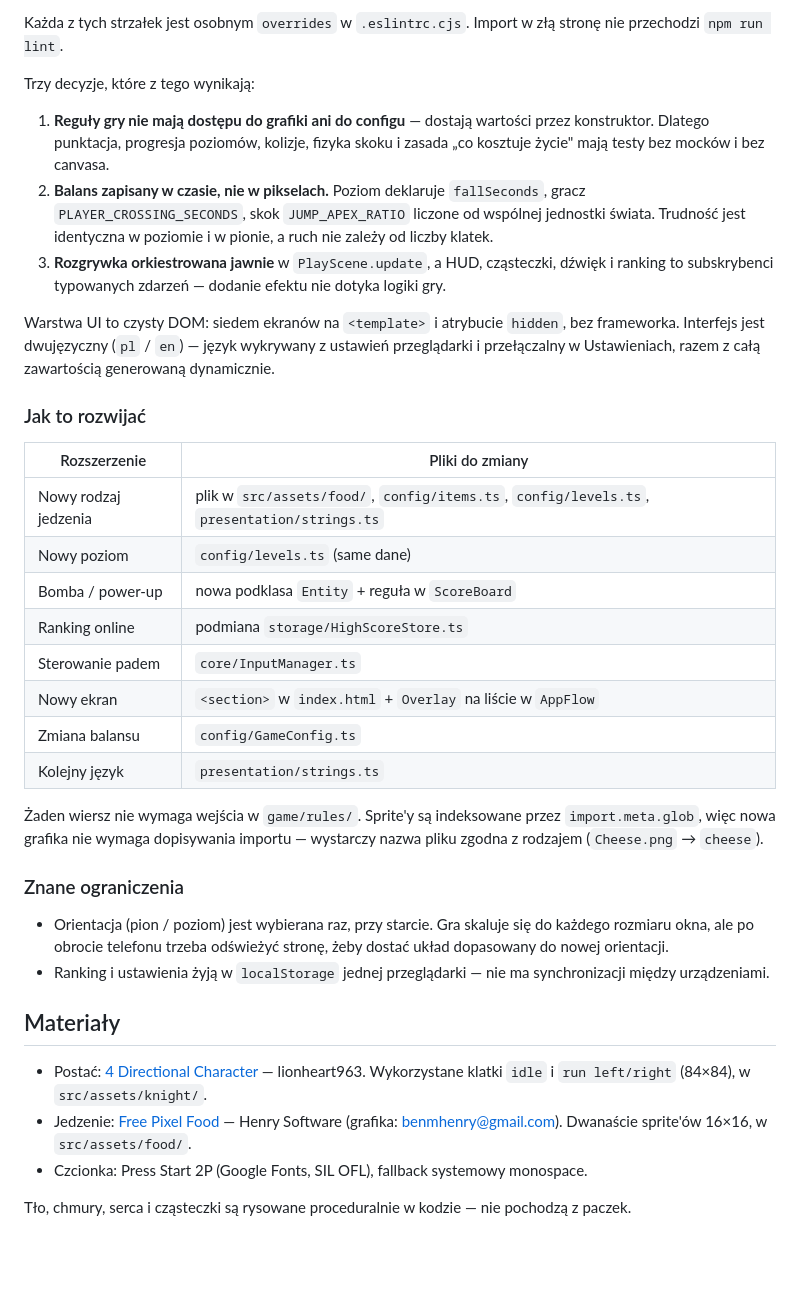
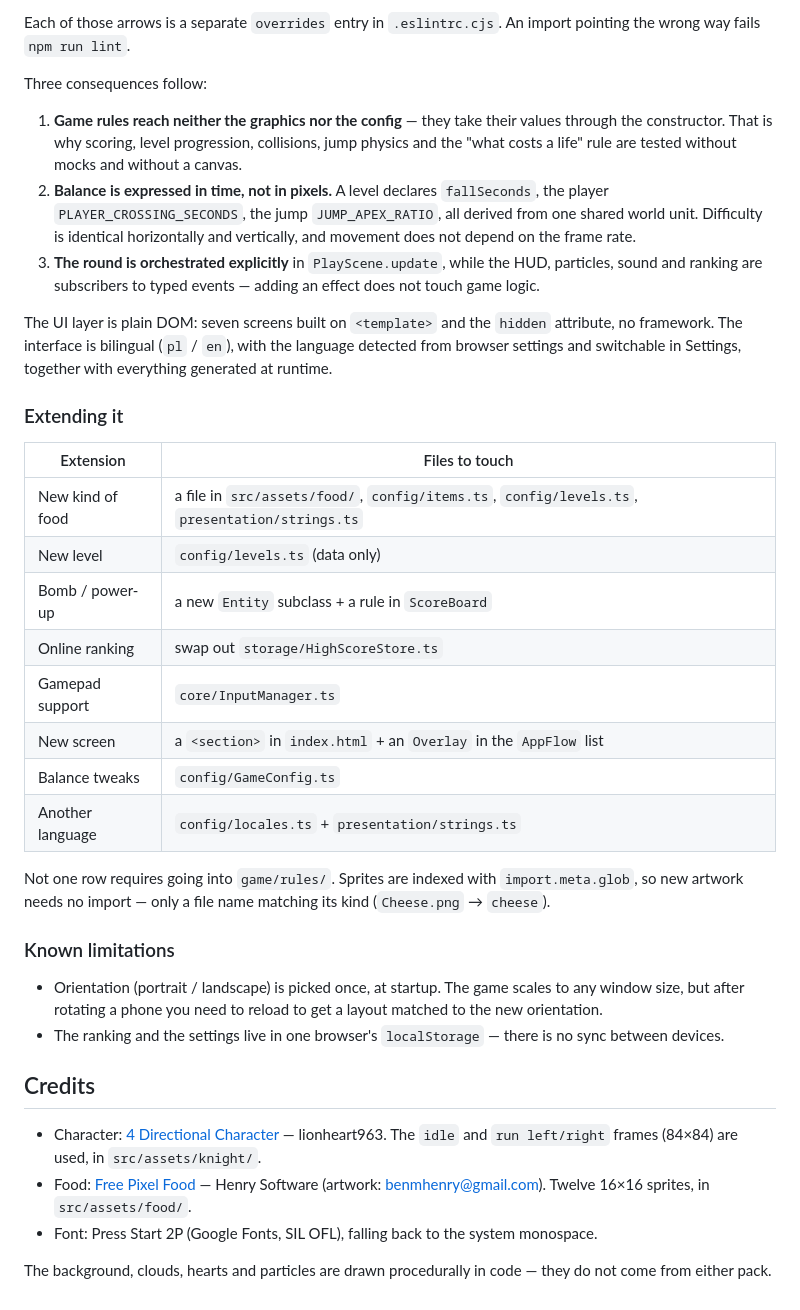
Before and after one commit to amargielewski/Game, a Markdown page: README.md, the part around one of its changes. GitHub-like rendering; blank space fills up the shorter version.

Commit message:
docs: write the readme in english
The repository is now English end to end. Polish survives only as
user-facing strings in the translation table, which is what it is for.

````diff
--- a/README.md
+++ b/README.md
@@ -67,54 +68,57 @@ app/           ──►  wszystko powyżej   jedyne miejsce, które składa ca
 ```
 
-Każda z tych strzałek jest osobnym `overrides` w `.eslintrc.cjs`. Import w złą stronę nie
-przechodzi `npm run lint`.
+Each of those arrows is a separate `overrides` entry in `.eslintrc.cjs`. An import pointing
+the wrong way fails `npm run lint`.
 
-Trzy decyzje, które z tego wynikają:
+Three consequences follow:
 
-1. **Reguły gry nie mają dostępu do grafiki ani do configu** — dostają wartości przez
-   konstruktor. Dlatego punktacja, progresja poziomów, kolizje, fizyka skoku i zasada
-   „co kosztuje życie" mają testy bez mocków i bez canvasa.
-2. **Balans zapisany w czasie, nie w pikselach.** Poziom deklaruje `fallSeconds`, gracz
-   `PLAYER_CROSSING_SECONDS`, skok `JUMP_APEX_RATIO` liczone od wspólnej jednostki świata.
-   Trudność jest identyczna w poziomie i w pionie, a ruch nie zależy od liczby klatek.
-3. **Rozgrywka orkiestrowana jawnie** w `PlayScene.update`, a HUD, cząsteczki, dźwięk
-   i ranking to subskrybenci typowanych zdarzeń — dodanie efektu nie dotyka logiki gry.
+1. **Game rules reach neither the graphics nor the config** — they take their values through
+   the constructor. That is why scoring, level progression, collisions, jump physics and the
+   "what costs a life" rule are tested without mocks and without a canvas.
+2. **Balance is expressed in time, not in pixels.** A level declares `fallSeconds`, the
+   player `PLAYER_CROSSING_SECONDS`, the jump `JUMP_APEX_RATIO`, all derived from one shared
+   world unit. Difficulty is identical horizontally and vertically, and movement does not
+   depend on the frame rate.
+3. **The round is orchestrated explicitly** in `PlayScene.update`, while the HUD, particles,
+   sound and ranking are subscribers to typed events — adding an effect does not touch game
+   logic.
 
-Warstwa UI to czysty DOM: siedem ekranów na `<template>` i atrybucie `hidden`, bez frameworka.
-Interfejs jest dwujęzyczny (`pl` / `en`) — język wykrywany z ustawień przeglądarki i
-przełączalny w Ustawieniach, razem z całą zawartością generowaną dynamicznie.
+The UI layer is plain DOM: seven screens built on `<template>` and the `hidden` attribute,
+no framework. The interface is bilingual (`pl` / `en`), with the language detected from
+browser settings and switchable in Settings, together with everything generated at runtime.
 
-### Jak to rozwijać
+### Extending it
 
-| Rozszerzenie         | Pliki do zmiany                                                                             |
-| -------------------- | ------------------------------------------------------------------------------------------- |
-| Nowy rodzaj jedzenia | plik w `src/assets/food/`, `config/items.ts`, `config/levels.ts`, `presentation/strings.ts` |
-| Nowy poziom          | `config/levels.ts` (same dane)                                                              |
-| Bomba / power-up     | nowa podklasa `Entity` + reguła w `ScoreBoard`                                              |
-| Ranking online       | podmiana `storage/HighScoreStore.ts`                                                        |
-| Sterowanie padem     | `core/InputManager.ts`                                                                      |
-| Nowy ekran           | `<section>` w `index.html` + `Overlay` na liście w `AppFlow`                                |
-| Zmiana balansu       | `config/GameConfig.ts`                                                                      |
-| Kolejny język        | `presentation/strings.ts`                                                                   |
+| Extension        | Files to touch                                                                                 |
+| ---------------- | ---------------------------------------------------------------------------------------------- |
+| New kind of food | a file in `src/assets/food/`, `config/items.ts`, `config/levels.ts`, `presentation/strings.ts` |
+| New level        | `config/levels.ts` (data only)                                                                 |
+| Bomb / power-up  | a new `Entity` subclass + a rule in `ScoreBoard`                                               |
+| Online ranking   | swap out `storage/HighScoreStore.ts`                                                           |
+| Gamepad support  | `core/InputManager.ts`                                                                         |
+| New screen       | a `<section>` in `index.html` + an `Overlay` in the `AppFlow` list                             |
+| Balance tweaks   | `config/GameConfig.ts`                                                                         |
+| Another language | `config/locales.ts` + `presentation/strings.ts`                                                |
 
-Żaden wiersz nie wymaga wejścia w `game/rules/`. Sprite'y są indeksowane przez
-`import.meta.glob`, więc nowa grafika nie wymaga dopisywania importu — wystarczy nazwa pliku
-zgodna z rodzajem (`Cheese.png` → `cheese`).
+Not one row requires going into `game/rules/`. Sprites are indexed with `import.meta.glob`,
+so new artwork needs no import — only a file name matching its kind (`Cheese.png` →
+`cheese`).
 
-### Znane ograniczenia
+### Known limitations
 
-- Orientacja (pion / poziom) jest wybierana raz, przy starcie. Gra skaluje się do każdego
-  rozmiaru okna, ale po obrocie telefonu trzeba odświeżyć stronę, żeby dostać układ
-  dopasowany do nowej orientacji.
-- Ranking i ustawienia żyją w `localStorage` jednej przeglądarki — nie ma synchronizacji
-  między urządzeniami.
+- Orientation (portrait / landscape) is picked once, at startup. The game scales to any
+  window size, but after rotating a phone you need to reload to get a layout matched to the
+  new orientation.
+- The ranking and the settings live in one browser's `localStorage` — there is no sync
+  between devices.
 
-## Materiały
+## Credits
 
-- Postać: [4 Directional Character](https://lionheart963.itch.io/4-directional-character) —
-  lionheart963. Wykorzystane klatki `idle` i `run left/right` (84×84), w `src/assets/knight/`.
-- Jedzenie: [Free Pixel Food](https://henrysoftware.itch.io/pixel-food) — Henry Software
-  (grafika: benmhenry@gmail.com). Dwanaście sprite'ów 16×16, w `src/assets/food/`.
-- Czcionka: Press Start 2P (Google Fonts, SIL OFL), fallback systemowy monospace.
+- Character: [4 Directional Character](https://lionheart963.itch.io/4-directional-character) —
+  lionheart963. The `idle` and `run left/right` frames (84×84) are used, in `src/assets/knight/`.
+- Food: [Free Pixel Food](https://henrysoftware.itch.io/pixel-food) — Henry Software
+  (artwork: benmhenry@gmail.com). Twelve 16×16 sprites, in `src/assets/food/`.
+- Font: Press Start 2P (Google Fonts, SIL OFL), falling back to the system monospace.
 
-Tło, chmury, serca i cząsteczki są rysowane proceduralnie w kodzie — nie pochodzą z paczek.
+The background, clouds, hearts and particles are drawn procedurally in code — they do not
+come from either pack.
````
Also changed, not shown: other parts of README.md (+44 -43 lines).
